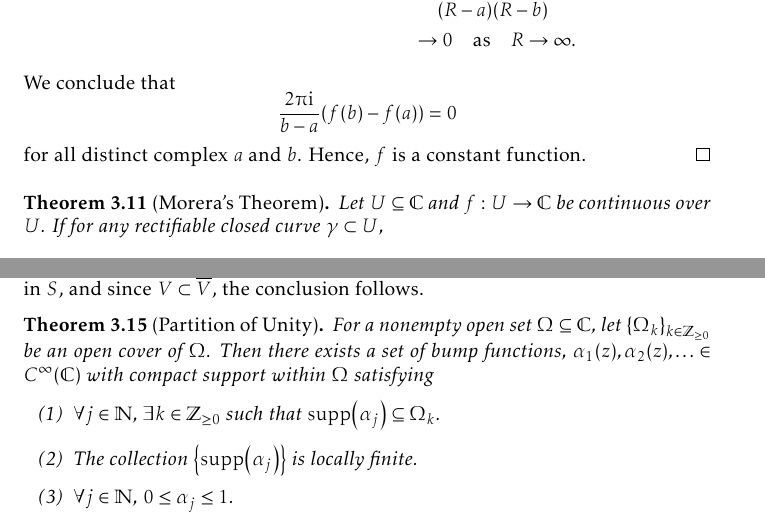
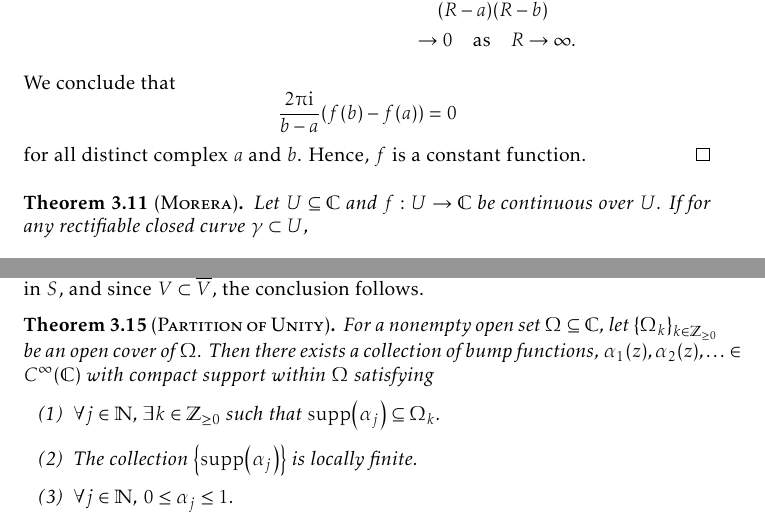
Before and after one commit to slipperking/complex-analysis-latex, a LaTeX document (main.tex): two parts of pages 51 and 57 of 168, joined at a grey line, cut so that both start at the same text. Compiled offline with pdfLaTeX.

Commit message:
overleaf_to_git (Mon Aug 25 23:19:08 2025 -0700): update main.tex from r20621 to r20626

```diff
--- a/main.tex
+++ b/main.tex
@@ -1298,7 +1298,7 @@ The following major theorem, albeit originally proven by Cauchy in 1844, shows a
     \end{align*}
     We conclude that \[\frac{2\piup\ii}{b-a}\qty(f(b)-f(a))=0\] for all distinct complex \(a\) and \(b\). Hence, \(f\) is a constant function.
 \end{proof}
-\begin{theorem}[Morera's Theorem]\label{thm:morera}
+\begin{theorem}[\textsc{Morera}]\label{thm:morera}
     Let \(U\subseteq\mathbb{C}\) and \(f:U\to\mathbb{C}\) be continuous over \(U\). If for any rectifiable closed curve \(\gamma\subset U\), \[\oint_{\gamma}f(\zeta)\ddzeta=0,\] then \(f\) is holomorphic over \(U\).
 \end{theorem}
 \begin{proof}
@@ -1481,8 +1481,8 @@ Two clopen sets in any topological space \(X\) are \(\emptyset\) and \(X\). A te
 
     Obviously, this assertion implies \ref{itm:locallyfiniteopencoverexistence_localfiniteness} in \autoref{lemma:locallyfiniteopencoverexistence}: let \(K\subset \Omega\) be compact, and for every \(z\in\Omega\), the collection of neighborhoods covers \(K\), and by the Heine--Borel Theorem (\autoref{thm:heineborel}), admits a finite subcover. Therefore, \(K\) intersects finitely many sets in \(S\). Conversely, \(\forall z\in\Omega\), there exists an open neighborhood \(V\ni z\) relatively compact in \(\Omega\). By assumption, \(\overline{V}\) intersects finitely many sets in \(S\), and since \(V\subset\overline{V}\), the conclusion follows.
 \end{remark}
-\begin{theorem}[Partition of Unity]\label{thm:partitionofunity}
-    For a nonempty open set \(\Omega\subseteq\mathbb{C}\), let \(\cbraces{\Omega_k}_{k\in\mathbb{Z}_{\ge0}}\) be an open cover of \(\Omega\). Then there exists a set of bump functions, \(\alpha_1(z),\alpha_2(z),\ldots\in C^\infty(\mathbb{C})\) with compact support within \(\Omega\) satisfying
+\begin{theorem}[\textsc{Partition of Unity}]\label{thm:partitionofunity}
+    For a nonempty open set \(\Omega\subseteq\mathbb{C}\), let \(\cbraces{\Omega_k}_{k\in\mathbb{Z}_{\ge0}}\) be an open cover of \(\Omega\). Then there exists a collection of bump functions, \(\alpha_1(z),\alpha_2(z),\ldots\in C^\infty(\mathbb{C})\) with compact support within \(\Omega\) satisfying
     \begin{enumerate}
         \item \(\forall j\in\mathbb{N}\), \(\exists k\in\mathbb{Z}_{\geq0}\) such that \(\supp\paren{\alpha_j}\subseteq\Omega_k\).\label{itm:partitionofunity_subordinate}
         \item The collection \(\qty{\supp\paren{\alpha_j}}\) is locally finite.\label{itm:partitionofunity_localfiniteness}
```
Also changed, not shown: main.tex (4 more changed lines).
